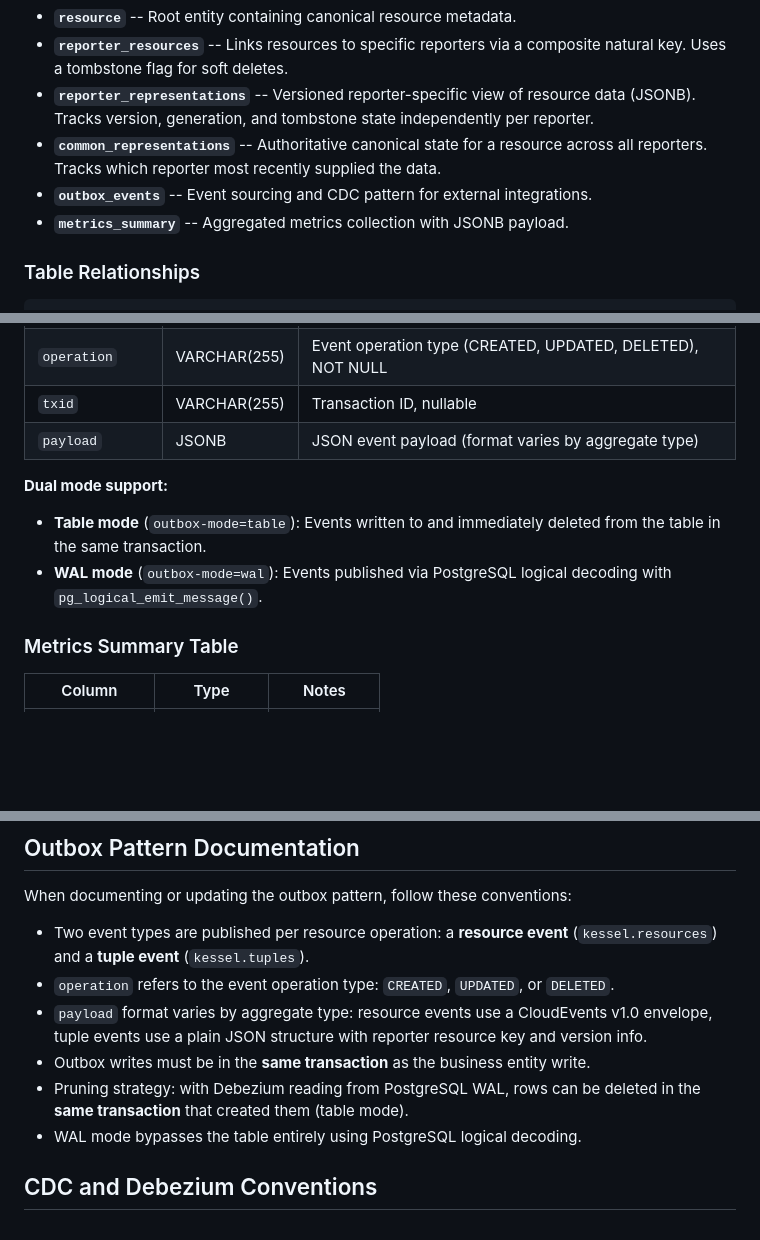
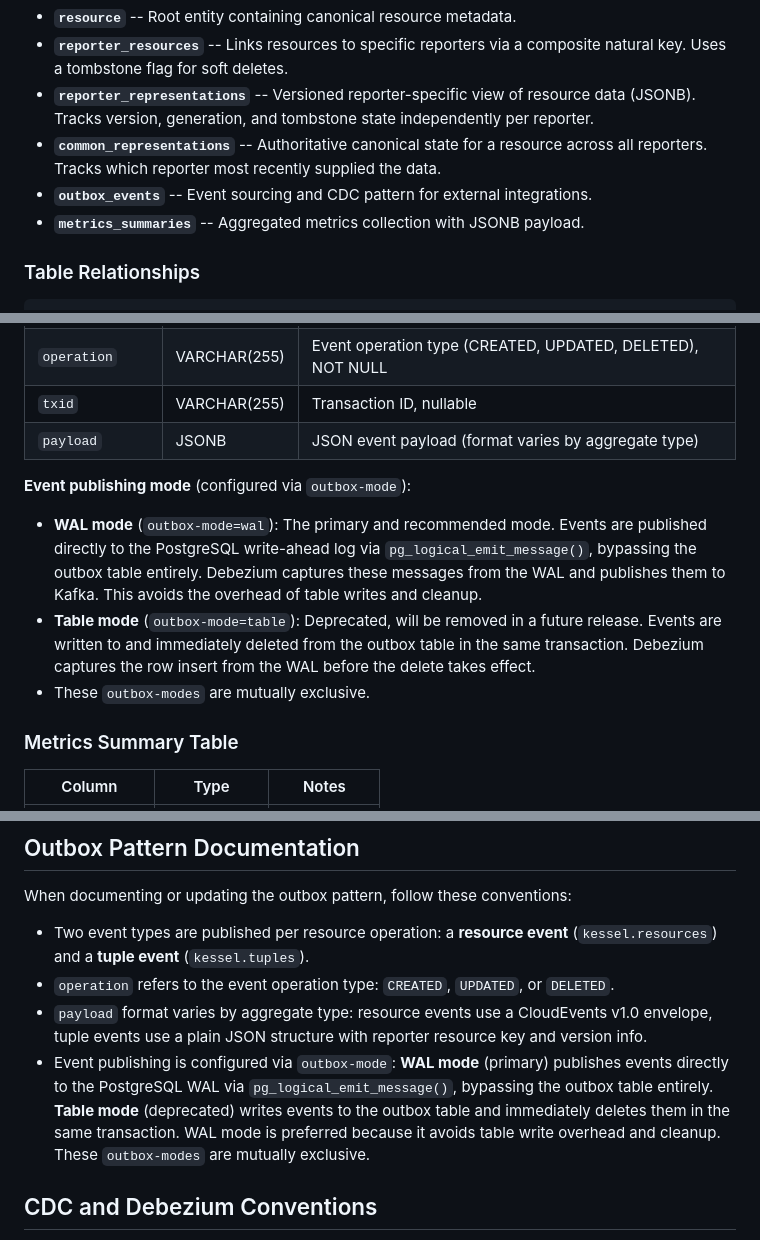
Before and after one commit to project-kessel/docs, a Markdown page: docs/database-guidelines.md, 3 parts joined by grey strips. Drawn GitHub-style; blank space fills up the shorter version.

Commit message:
minor tweaks to remove historical references and call out outbox mode specifics

```diff
--- a/docs/database-guidelines.md
+++ b/docs/database-guidelines.md
@@ -21,7 +21,7 @@ The database has **6 tables**:
 - **`reporter_representations`** -- Versioned reporter-specific view of resource data (JSONB). Tracks version, generation, and tombstone state independently per reporter.
 - **`common_representations`** -- Authoritative canonical state for a resource across all reporters. Tracks which reporter most recently supplied the data.
 - **`outbox_events`** -- Event sourcing and CDC pattern for external integrations.
-- **`metrics_summary`** -- Aggregated metrics collection with JSONB payload.
+- **`metrics_summaries`** -- Aggregated metrics collection with JSONB payload.
 
 ### Table Relationships
 
@@ -112,9 +112,10 @@ resource (1) --> (n) common_representations
 | `txid` | VARCHAR(255) | Transaction ID, nullable |
 | `payload` | JSONB | JSON event payload (format varies by aggregate type) |
 
-**Dual mode support:**
-- **Table mode** (`outbox-mode=table`): Events written to and immediately deleted from the table in the same transaction.
-- **WAL mode** (`outbox-mode=wal`): Events published via PostgreSQL logical decoding with `pg_logical_emit_message()`.
+**Event publishing mode** (configured via `outbox-mode`):
+- **WAL mode** (`outbox-mode=wal`): The primary and recommended mode. Events are published directly to the PostgreSQL write-ahead log via `pg_logical_emit_message()`, bypassing the outbox table entirely. Debezium captures these messages from the WAL and publishes them to Kafka. This avoids the overhead of table writes and cleanup.
+- **Table mode** (`outbox-mode=table`): Deprecated, will be removed in a future release. Events are written to and immediately deleted from the outbox table in the same transaction. Debezium captures the row insert from the WAL before the delete takes effect.
+- These `outbox-modes` are mutually exclusive.
 
 ### Metrics Summary Table
 
@@ -143,9 +142,7 @@ When documenting or updating the outbox pattern, follow these conventions:
 - Two event types are published per resource operation: a **resource event** (`kessel.resources`) and a **tuple event** (`kessel.tuples`).
 - `operation` refers to the event operation type: `CREATED`, `UPDATED`, or `DELETED`.
 - `payload` format varies by aggregate type: resource events use a CloudEvents v1.0 envelope, tuple events use a plain JSON structure with reporter resource key and version info.
-- Outbox writes must be in the **same transaction** as the business entity write.
-- Pruning strategy: with Debezium reading from PostgreSQL WAL, rows can be deleted in the **same transaction** that created them (table mode).
-- WAL mode bypasses the table entirely using PostgreSQL logical decoding.
+- Event publishing is configured via `outbox-mode`: **WAL mode** (primary) publishes events directly to the PostgreSQL WAL via `pg_logical_emit_message()`, bypassing the outbox table entirely. **Table mode** (deprecated) writes events to the outbox table and immediately deletes them in the same transaction. WAL mode is preferred because it avoids table write overhead and cleanup. These `outbox-modes` are mutually exclusive.
 
 ## CDC and Debezium Conventions
 
```
Also changed, not shown: other parts of docs/database-guidelines.md (+0 -2 lines).
